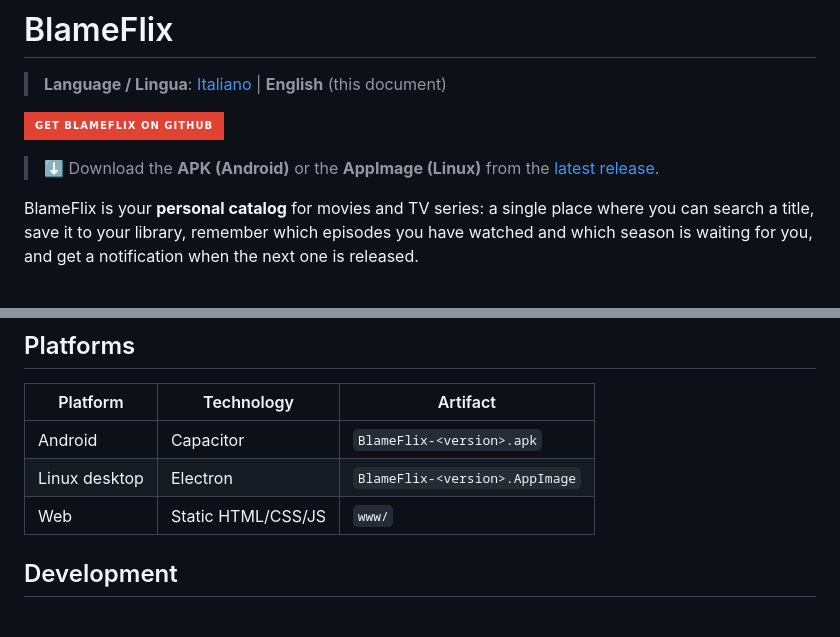
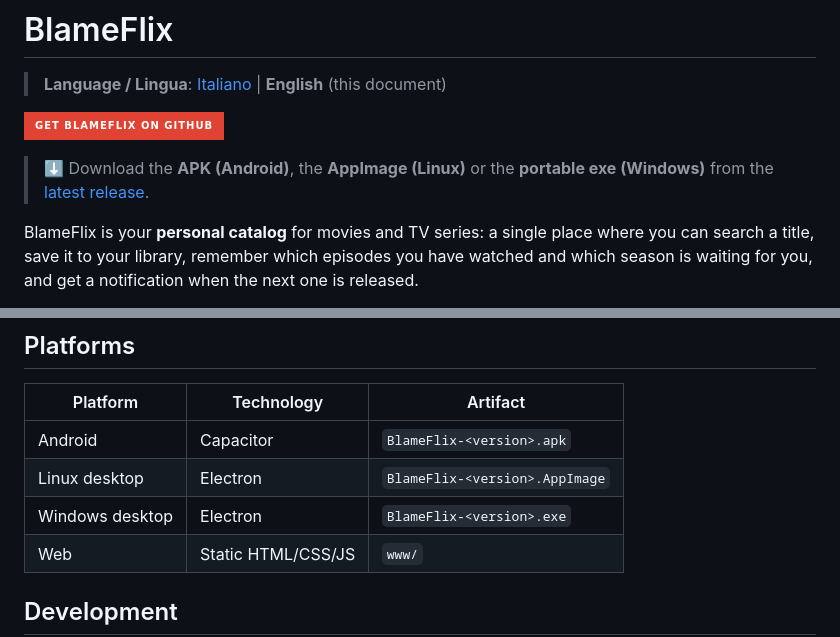
Before and after one commit to padelle2603/blameflix, a Markdown page: README.md, 2 parts joined by grey strips. Rendered like a GitHub page; badges without logos; blank space fills up the shorter version.

```diff
--- a/README.md
+++ b/README.md
@@ -4,7 +4,7 @@
 
 [![Get BlameFlix on GitHub](https://img.shields.io/badge/Get%20BlameFlix%20on%20GitHub-e04334?style=for-the-badge&logo=github&logoColor=white)](https://github.com/padelle2603/blameflix/releases/latest)
 
-> ⬇ Download the **APK (Android)** or the **AppImage (Linux)** from the [latest release](https://github.com/padelle2603/blameflix/releases/latest).
+> ⬇ Download the **APK (Android)**, the **AppImage (Linux)** or the **portable exe (Windows)** from the [latest release](https://github.com/padelle2603/blameflix/releases/latest).
 
 BlameFlix is your **personal catalog** for movies and TV series: a single place
 where you can search a title, save it to your library, remember which episodes
@@ -96,6 +96,7 @@ before using it.
 |---|---|---|
 | Android | Capacitor | `BlameFlix-<version>.apk` |
 | Linux desktop | Electron | `BlameFlix-<version>.AppImage` |
+| Windows desktop | Electron | `BlameFlix-<version>.exe` |
 | Web | Static HTML/CSS/JS | `www/` |
 
 ## Development
```
Also changed, not shown: README.it.md (+2 -1 lines).
